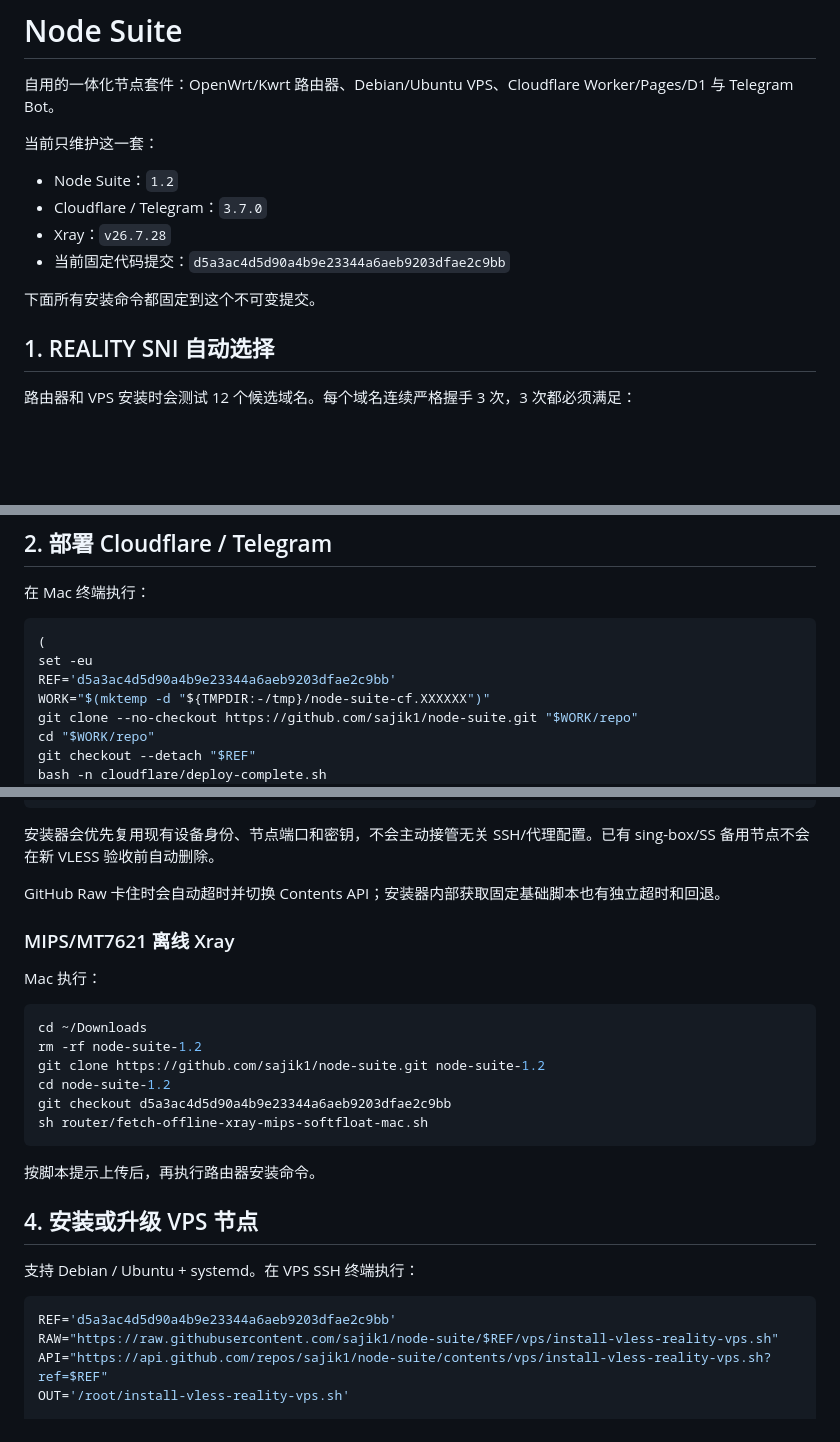
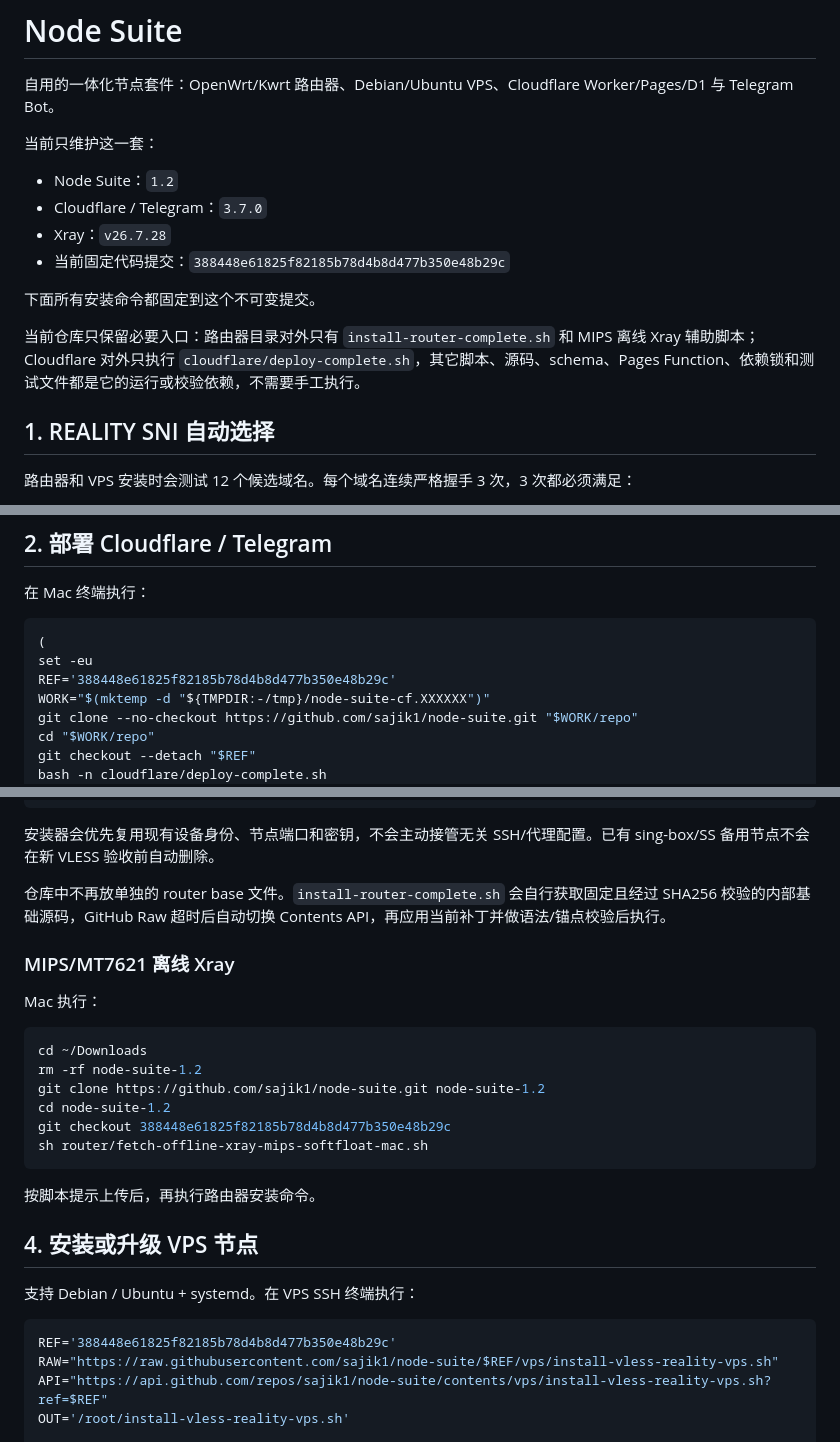
Before and after one commit to 7901971-cloud/node-suite, a Markdown page: README.md, 3 parts joined by grey strips. Drawn GitHub-style; blank space fills up the shorter version.

Commit message:
Update current-only deployment guide after layout cleanup

````diff
--- a/README.md
+++ b/README.md
@@ -7,9 +7,11 @@
 - Node Suite：`1.2`
 - Cloudflare / Telegram：`3.7.0`
 - Xray：`v26.7.28`
-- 当前固定代码提交：`d5a3ac4d5d90a4b9e23344a6aeb9203dfae2c9bb`
+- 当前固定代码提交：`388448e61825f82185b78d4b8d477b350e48b29c`
 
 下面所有安装命令都固定到这个不可变提交。
+
+当前仓库只保留必要入口：路由器目录对外只有 `install-router-complete.sh` 和 MIPS 离线 Xray 辅助脚本；Cloudflare 对外只执行 `cloudflare/deploy-complete.sh`，其它脚本、源码、schema、Pages Function、依赖锁和测试文件都是它的运行或校验依赖，不需要手工执行。
 
 ## 1. REALITY SNI 自动选择
 
@@ -53,7 +55,7 @@ www.tiktok.com
 ```bash
 (
 set -eu
-REF='d5a3ac4d5d90a4b9e23344a6aeb9203dfae2c9bb'
+REF='388448e61825f82185b78d4b8d477b350e48b29c'
 WORK="$(mktemp -d "${TMPDIR:-/tmp}/node-suite-cf.XXXXXX")"
 git clone --no-checkout https://github.com/sajik1/node-suite.git "$WORK/repo"
 cd "$WORK/repo"
@@ -105,7 +107,7 @@ sh "$OUT"
 
 安装器会优先复用现有设备身份、节点端口和密钥，不会主动接管无关 SSH/代理配置。已有 sing-box/SS 备用节点不会在新 VLESS 验收前自动删除。
 
-GitHub Raw 卡住时会自动超时并切换 Contents API；安装器内部获取固定基础脚本也有独立超时和回退。
+仓库中不再放单独的 router base 文件。`install-router-complete.sh` 会自行获取固定且经过 SHA256 校验的内部基础源码，GitHub Raw 超时后自动切换 Contents API，再应用当前补丁并做语法/锚点校验后执行。
 
 ### MIPS/MT7621 离线 Xray
 
@@ -116,7 +118,7 @@ cd ~/Downloads
 rm -rf node-suite-1.2
 git clone https://github.com/sajik1/node-suite.git node-suite-1.2
 cd node-suite-1.2
-git checkout d5a3ac4d5d90a4b9e23344a6aeb9203dfae2c9bb
+git checkout 388448e61825f82185b78d4b8d477b350e48b29c
 sh router/fetch-offline-xray-mips-softfloat-mac.sh
 ```
 
@@ -127,7 +129,7 @@ sh router/fetch-offline-xray-mips-softfloat-mac.sh
 支持 Debian / Ubuntu + systemd。在 VPS SSH 终端执行：
 
 ```bash
-REF='d5a3ac4d5d90a4b9e23344a6aeb9203dfae2c9bb'
+REF='388448e61825f82185b78d4b8d477b350e48b29c'
 RAW="https://raw.githubusercontent.com/sajik1/node-suite/$REF/vps/install-vless-reality-vps.sh"
 API="https://api.github.com/repos/sajik1/node-suite/contents/vps/install-vless-reality-vps.sh?ref=$REF"
 OUT='/root/install-vless-reality-vps.sh'
````
Also changed, not shown: other parts of README.md (+2 -2 lines).
